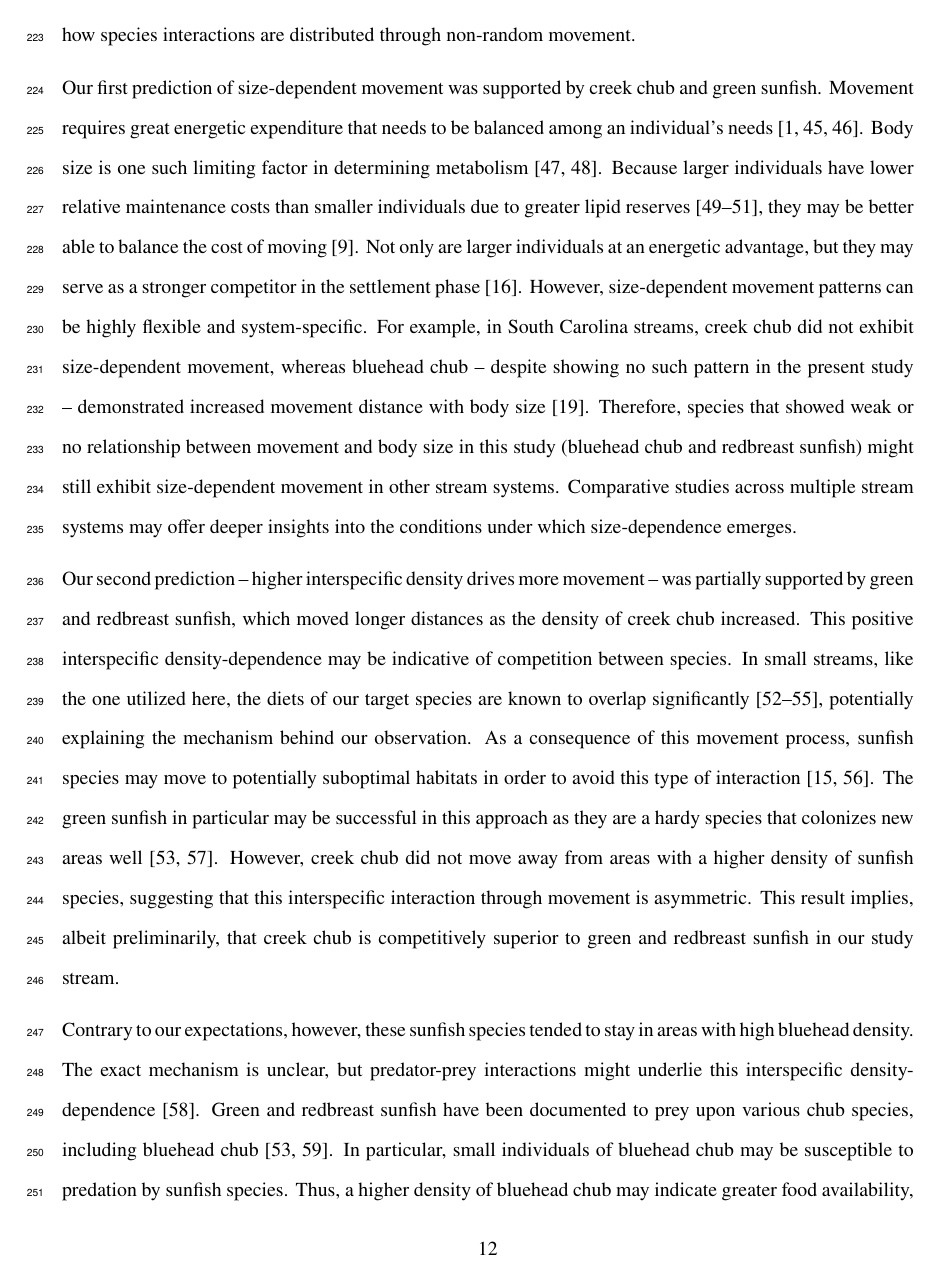
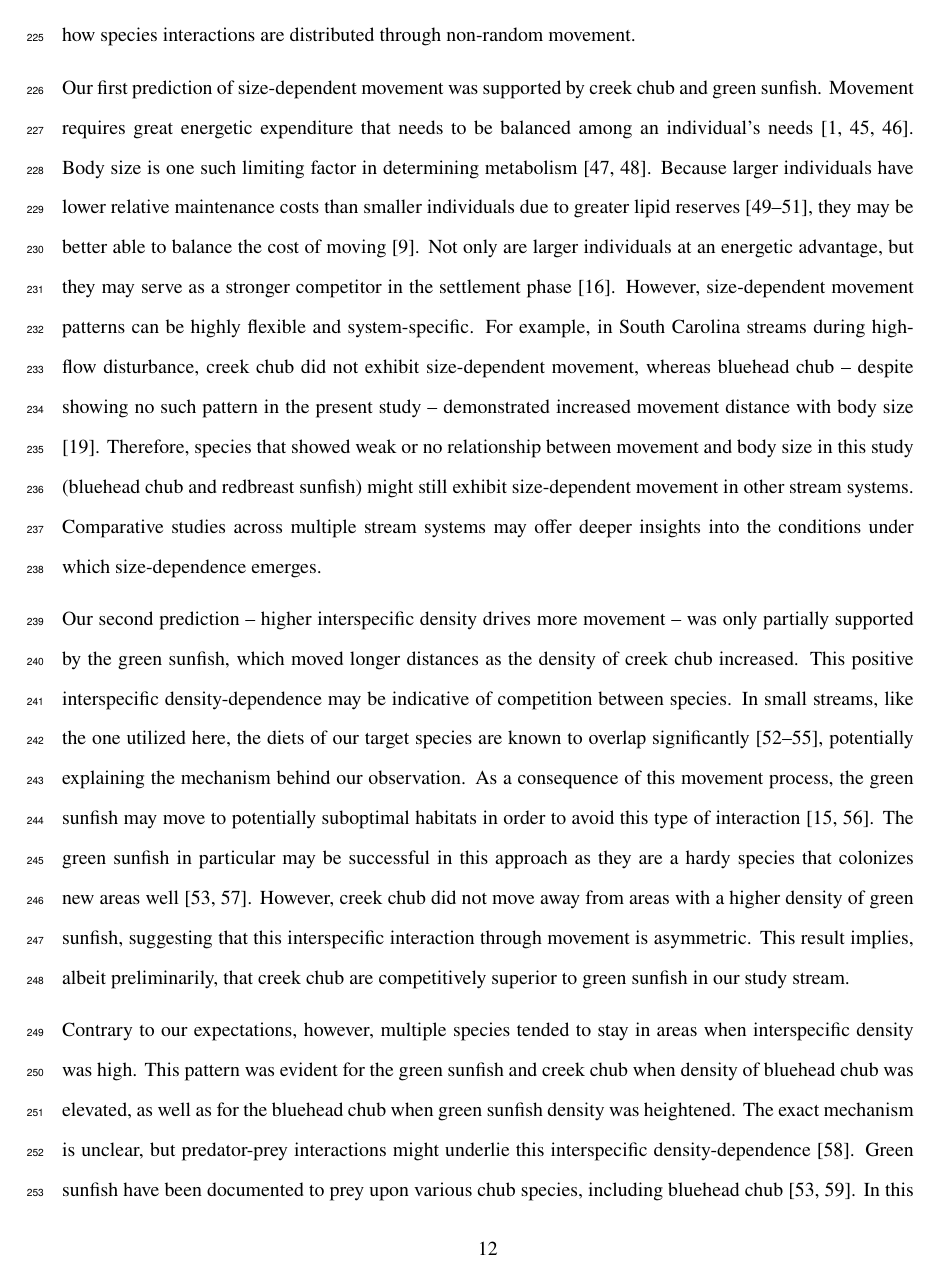
Before and after one commit to aterui/public-proj_cmr-movement, a LaTeX figure (tex/01_main.tex): page 14 of 23 before the commit and page 14 of 24 after it. Compiled offline with pdfLaTeX.

Commit message:
Updates from Overleaf

```diff
--- a/tex/01_main.tex
+++ b/tex/01_main.tex
@@ -220,30 +216,25 @@ Interestingly, no species showed strong evidence of intraspecific density depend
     \label{fig:fig_density}
 \end{figure}
 
-%Green and redbreast sunfish reduced their movement in response to increasing HRA. Neither bluehead chub nor creek chub was influenced by HRA. The effect of current velocity was evident only for redbreast sunfish, which exhibited reduced movement distances in areas with swift currents. These results were summarized in  Appendix Table S2.
+%The effect of seasonality on movement was only present in the green sunfish, suggesting movement declines as the year progresses into fall and winter. The posterior distributions of the environmental variables velocity and HRA were only exhibited in redbreast sunfish movement. The effect of these variables were both negative indicating that redbreast sunfish movement declines in swift currents and when HRA increases. These results were summarized in the Appendix Table S2.
 
 \section{Discussion}
 
 Movement is shaped by species responses to extrinsic and intrinsic drivers \citep{clobertDispersalEcologyEvolution2012}. Yet, these factors are often studied in isolation, causing a lack of quantitative analysis comparing their relative influences. Our four-year data set of mark-recapture research unveiled that both intrinsic (body size) and extrinsic (population densities) factors influence stream fish movements, but their influences varied among species. While this makes our findings difficult to generalize, species-level movement responses can provide greater insight into how species interactions are distributed through non-random movement.
 
 Our first prediction of size-dependent movement was supported by creek chub and green sunfish. Movement requires great energetic expenditure that needs to be balanced among an individual’s needs \citep{boisclairImportanceActivityBioenergetics1989, joblingBioenergeticsFeedIntake1993, cookeMovementEcologyFishes2022}. Body size is one such limiting factor in determining metabolism \citep{beamish2SwimmingCapacity1978, rubio-graciaSizerelatedEffectsInfluence2020}. Because larger individuals have lower relative maintenance costs than smaller individuals due to greater lipid reserves \citep{brownSizeMattersTest2004, krauseRefugeUseFish1998, kannoBodyConditionMetrics2023}, they may be better able to balance the cost of moving \citep{schlagelMovementmediatedCommunityAssembly2020}. Not only are larger individuals at an energetic advantage, but they may serve as a stronger competitor in the settlement phase \citep{rasmussenIndividualMovementStream2017}.
-However, size-dependent movement patterns can be highly flexible and system-specific. For example, in South Carolina streams, creek chub did not exhibit size-dependent movement, whereas bluehead chub -- despite showing no such pattern in the present study -- demonstrated increased movement distance with body size \citep{teruiNonrandomDispersalSympatric2021}. Therefore, species that showed weak or no relationship between movement and body size in this study (bluehead chub and redbreast sunfish) might still exhibit size-dependent movement in other stream systems.
+However, size-dependent movement patterns can be highly flexible and system-specific. For example, in South Carolina streams during high-flow disturbance, creek chub did not exhibit size-dependent movement, whereas bluehead chub -- despite showing no such pattern in the present study -- demonstrated increased movement distance with body size \citep{teruiNonrandomDispersalSympatric2021}. Therefore, species that showed weak or no relationship between movement and body size in this study (bluehead chub and redbreast sunfish) might still exhibit size-dependent movement in other stream systems.
 Comparative studies across multiple stream systems may offer deeper insights into the conditions under which size-dependence emerges.
 
-Our second prediction -- higher interspecific density drives more movement -- was partially supported by green and redbreast sunfish, which moved longer distances as the density of creek chub increased.
+Our second prediction -- higher interspecific density drives more movement -- was only partially supported by the green sunfish, which moved longer distances as the density of creek chub increased.
 This positive interspecific density-dependence may be indicative of competition between species.
 In small streams, like the one utilized here, the diets of our target species are known to overlap significantly \citep{collarPISCIVORYLIMITSDIVERSIFICATION2009, lemlySuppressionNativeFish1985, karrAssessmentBioticIntegrity1981, leonardApplicationTestingIndex1986}, potentially explaining the mechanism behind our observation.
-As a consequence of this movement process, sunfish species may move to potentially suboptimal habitats in order to avoid this type of interaction \citep{jacobHabitatChoiceMeets2018, thierryInterplayAbioticBiotic2024}.
+As a consequence of this movement process, the green sunfish may move to potentially suboptimal habitats in order to avoid this type of interaction \citep{jacobHabitatChoiceMeets2018, thierryInterplayAbioticBiotic2024}.
 The green sunfish in particular may be successful in this approach as they are a hardy species that colonizes new areas well \citep{lemlySuppressionNativeFish1985, moyleInlandFishesCalifornia2002}.
-However, creek chub did not move away from areas with a higher density of sunfish species, suggesting that this interspecific interaction through movement is asymmetric.
-This result implies, albeit preliminarily, that creek chub is competitively superior to green and redbreast sunfish in our study stream.
+However, creek chub did not move away from areas with a higher density of green sunfish, suggesting that this interspecific interaction through movement is asymmetric. This result implies, albeit preliminarily, that creek chub are competitively superior to green sunfish in our study stream.
 
-Contrary to our expectations, however, these sunfish species tended to stay in areas with high bluehead density.
-The exact mechanism is unclear, but predator-prey interactions might underlie this interspecific density-dependence \citep{jacobHabitatMatchingSpatial2015}. Green and redbreast sunfish have been documented to prey upon various chub species, including bluehead chub \citep{lemlySuppressionNativeFish1985, borrelliPuttingLakeTogether2023}.
-In particular, small individuals of bluehead chub may be susceptible to predation by sunfish species.
-Thus, a higher density of bluehead chub may indicate greater food availability, potentially discouraging movement of these sunfish species.
-Alternatively, shared environmental cues between the species, such as greater microhabitat (undercut bank, wood debris) availability, could explain a decrease in movement because these areas provide added refugia \citep{careyEffectsLittoralHabitat2010}.
-While we cannot rule out the possibility of shared environmental cues, this mechanism is unlikely because the effects of microhabitat availability were statistically controlled in our model. Although experimental approaches are needed to elucidate biological causality, the trophic mechanism is more likely in our study system.
+Contrary to our expectations, however, multiple species tended to stay in areas when interspecific density was high. This pattern was evident for the green sunfish and creek chub when density of bluehead chub was elevated, as well as for the bluehead chub when green sunfish density was heightened. The exact mechanism is unclear, but predator-prey interactions might underlie this interspecific density-dependence \citep{jacobHabitatMatchingSpatial2015}. Green sunfish have been documented to prey upon various chub species, including bluehead chub \citep{lemlySuppressionNativeFish1985, borrelliPuttingLakeTogether2023}.
+In this case, small individuals of bluehead chub may be susceptible to predation by the green sunfish. Additionally, bluehead chub build large nests during spawning which create community 'hotspots' drawing a diverse array of organisms nearby \citep{}. Thus, a higher density of bluehead chub may indicate greater food availability, potentially discouraging movement of the green sunfish as well as the creek chub.However, seasonality was statistically controlled in our model, implying this is not a primary mechansim for the patterns found in our data. Alternatively, shared environmental cues between the species, such as greater microhabitat (undercut bank, wood debris) availability, could explain a decrease in movement because these areas provide added refugia \citep{careyEffectsLittoralHabitat2010}. While we cannot rule out the possibility of shared environmental cues, this mechanism is unlikely because the effects of microhabitat availability were statistically controlled in our model. Although experimental approaches are needed to elucidate biological causality, the trophic mechanism is more likely in our study system.
 
 Interestingly, no species responded significantly to intraspecific densities, countering our third prediction. This result is somewhat surprising given the wealth of studies showing intraspecific competition exceeding interspecific competition in fishes \citep{websterMechanismsIndividualConsequences2000, wardIntraspecificFoodCompetition2006} and other taxa \citep{adlerCompetitionCoexistencePlant2018, barabasEffectIntraInterspecific2016, thompsonProcessbasedMetacommunityFramework2020, chessonRolesHarshFluctuating1997, tilmanResourceCompetitionCommunity1982, mcpeekIntraspecificDensityDependence2012}. While high conspecific density could impose intensive intraspecific competition, it also increases the likelihood of finding potential mates, dilution effects, and group feeding (e.g., Allee effects) \citep{courchampAlleeEffectsEcology2008, gascoigneAlleeEffectsDriven2004, teruiCrypticAlleeEffect2015}. In our system, this may overshadow the relative competition for other resources like habitat and food, thus producing stronger interspecific interactions. Although further studies are needed to illuminate underlying mechanisms, these opposing influences of conspecific density could potentially obscure the influence on movement patterns.
 
```
Also changed, not shown: tex/01_main.tex (14 more changed lines).
